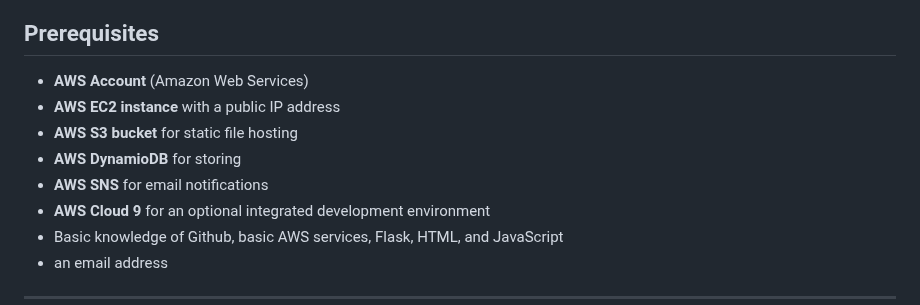
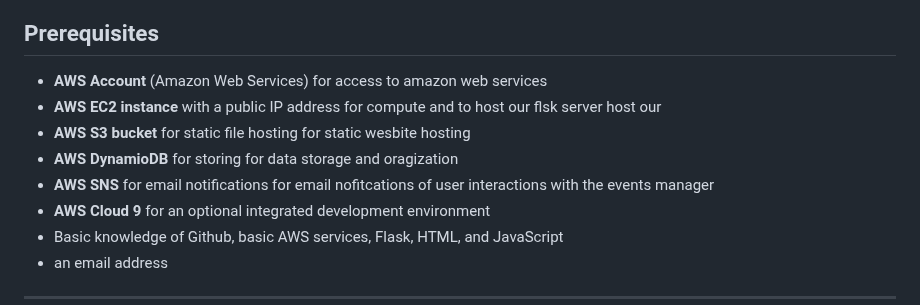
Before and after one commit to cs399f24/eventsManager, a Markdown page: README.md, the part around the change. Rendered like a GitHub page.

```diff
--- a/README.md
+++ b/README.md
@@ -8,10 +8,15 @@ It allows users to view, add, edit, and delete events. The backend API runs on a
 ## Prerequisites
 
 - **AWS Account** (Amazon Web Services)
+   for access to amazon web services
 - **AWS EC2 instance** with a public IP address
+   for compute and to host our flsk server host our
 - **AWS S3 bucket** for static file hosting
+   for static wesbite hosting
 - **AWS DynamioDB** for storing
+   for data storage and oragization
 - **AWS SNS** for email notifications
+   for email nofitcations of user interactions with the events manager
 - **AWS Cloud 9** for an optional integrated development environment
 - Basic knowledge of Github, basic AWS services, Flask, HTML, and JavaScript
 - an email address
```
